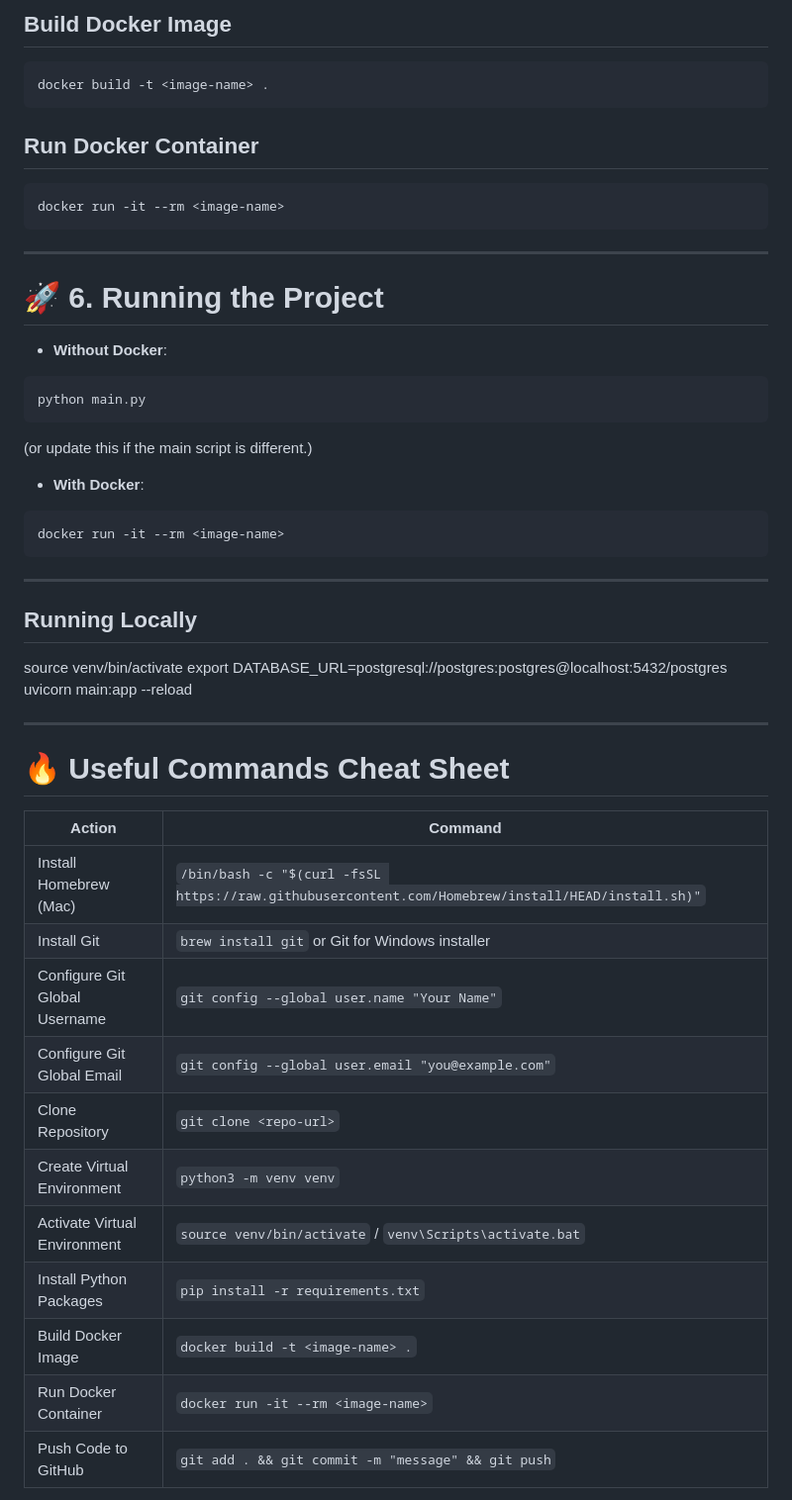
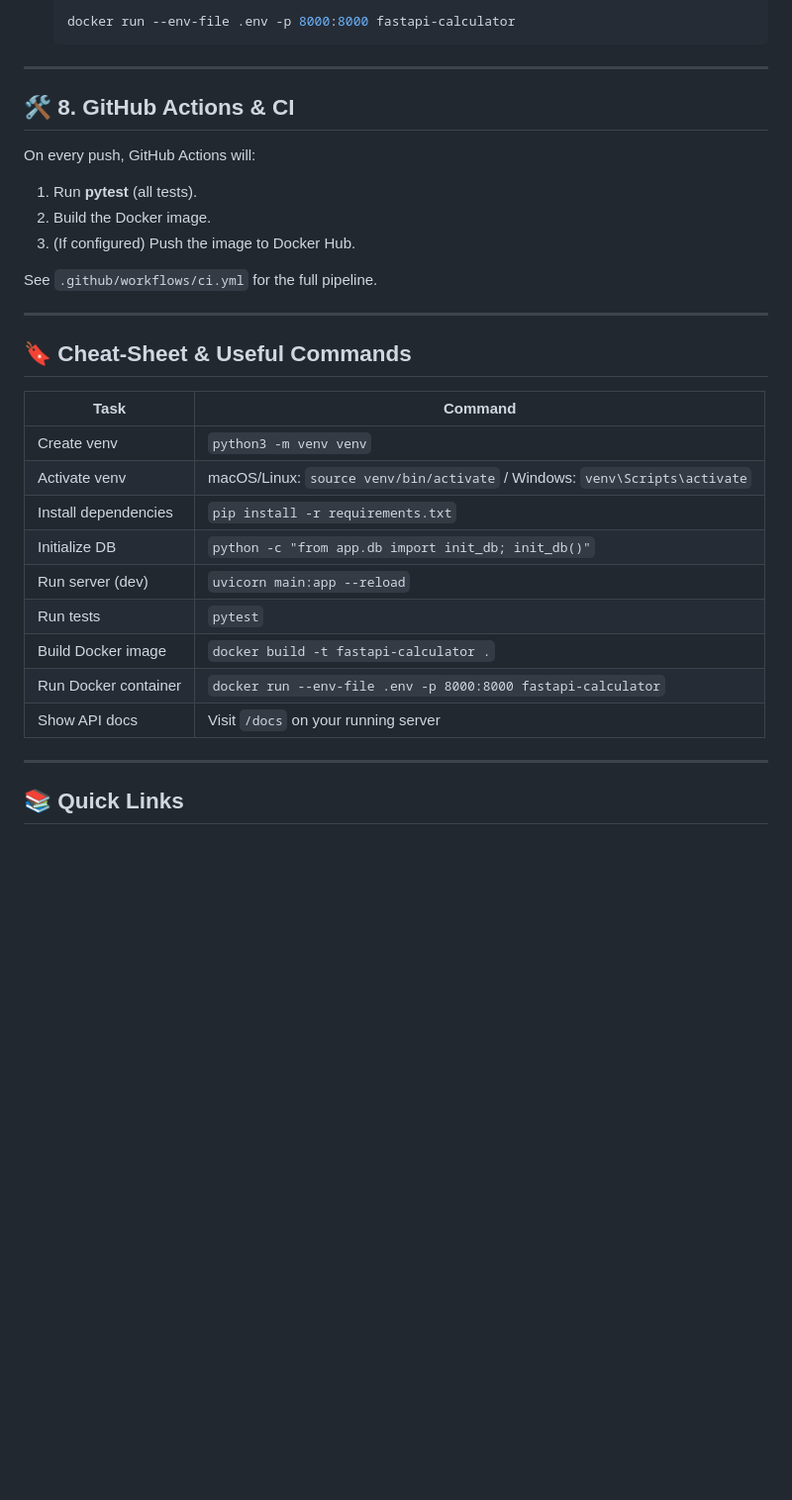
Before and after one commit to ar2369git/final_project_is601, a Markdown page: README.md, the part around one of its changes. Shown at 99% size. GitHub-like rendering; blank space fills up the shorter version.

````diff
--- a/README.md
+++ b/README.md
@@ -187,60 +105,37 @@ pip install -r requirements.txt
 
-## Build Docker Image
-
-```bash
-docker build -t <image-name> .
-```
-
-## Run Docker Container
-
-```bash
-docker run -it --rm <image-name>
-```
+   ```bash
+   docker run --env-file .env -p 8000:8000 fastapi-calculator
+   ```
 
 ---
 
-# 🚀 6. Running the Project
+## 🛠️ 8. GitHub Actions & CI
 
-- **Without Docker**:
+On every push, GitHub Actions will:
 
-```bash
-python main.py
-```
+1. Run **pytest** (all tests).
+2. Build the Docker image.
+3. (If configured) Push the image to Docker Hub.
 
-(or update this if the main script is different.)
-
-- **With Docker**:
-
-```bash
-docker run -it --rm <image-name>
-```
+See `.github/workflows/ci.yml` for the full pipeline.
 
 ---
 
-## Running Locally
+## 🔖 Cheat-Sheet & Useful Commands
 
-source venv/bin/activate
-export DATABASE_URL=postgresql://postgres:postgres@localhost:5432/postgres
-uvicorn main:app --reload
-
-
+| Task                          | Command                                                                 |
+|-------------------------------|-------------------------------------------------------------------------|
+| Create venv                   | `python3 -m venv venv`                                                  |
+| Activate venv                 | macOS/Linux: `source venv/bin/activate` / Windows: `venv\Scripts\activate` |
+| Install dependencies          | `pip install -r requirements.txt`                                       |
+| Initialize DB                 | `python -c "from app.db import init_db; init_db()"`                     |
+| Run server (dev)              | `uvicorn main:app --reload`                                             |
+| Run tests                     | `pytest`                                                                |
+| Build Docker image            | `docker build -t fastapi-calculator .`                                  |
+| Run Docker container          | `docker run --env-file .env -p 8000:8000 fastapi-calculator`            |
+| Show API docs                 | Visit `/docs` on your running server                                    |
 
 ---
 
+## 📚 Quick Links
 
-# 🔥 Useful Commands Cheat Sheet
-
-| Action                         | Command                                          |
-| ------------------------------- | ------------------------------------------------ |
-| Install Homebrew (Mac)          | `/bin/bash -c "$(curl -fsSL https://raw.githubusercontent.com/Homebrew/install/HEAD/install.sh)"` |
-| Install Git                     | `brew install git` or Git for Windows installer |
-| Configure Git Global Username  | `git config --global user.name "Your Name"`      |
-| Configure Git Global Email     | `git config --global user.email "you@example.com"` |
-| Clone Repository                | `git clone <repo-url>`                          |
-| Create Virtual Environment     | `python3 -m venv venv`                           |
-| Activate Virtual Environment   | `source venv/bin/activate` / `venv\Scripts\activate.bat` |
-| Install Python Packages        | `pip install -r requirements.txt`               |
-| Build Docker Image              | `docker build -t <image-name> .`                |
-| Run Docker Container            | `docker run -it --rm <image-name>`               |
-| Push Code to GitHub             | `git add . && git commit -m "message" && git push` |
-
````
Also changed, not shown: other parts of README.md (+68 -162 lines).
